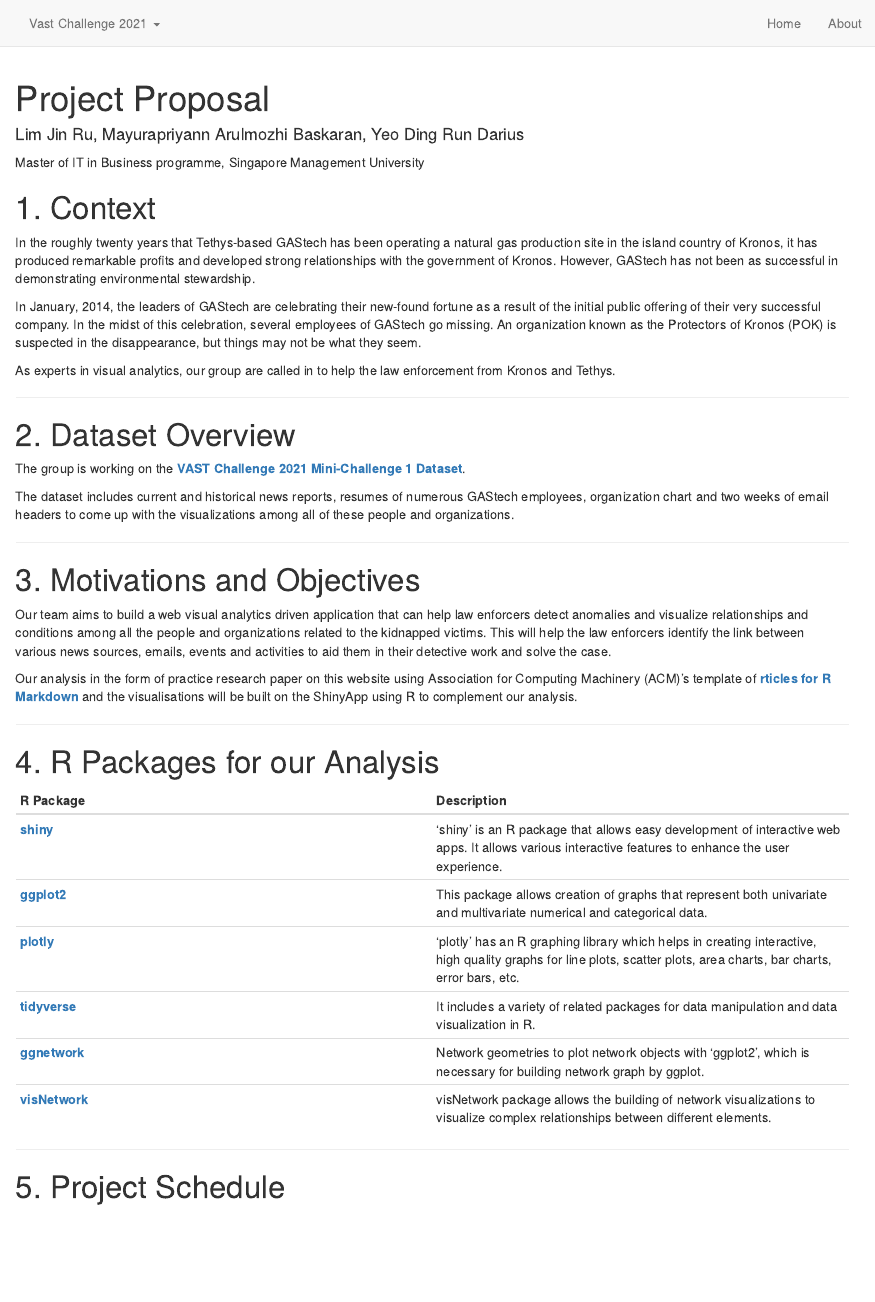
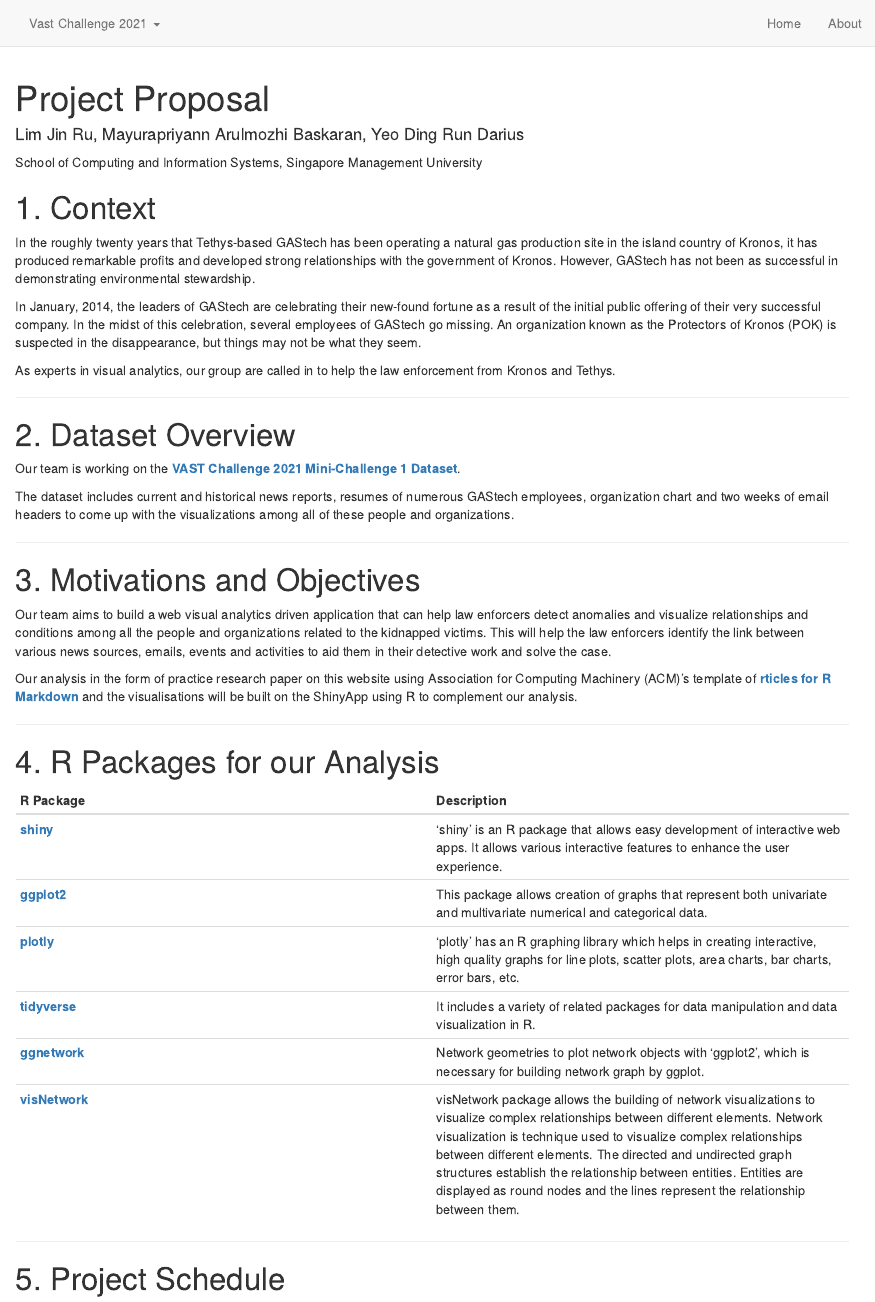
Before and after one commit to al-ljr/VisualAnalytics, an R Markdown document (ProjectProposal.Rmd): the page in a window 1100 px wide, from its top. Rendered offline with R 4.5, knitr and Pandoc, with nearby package versions; drawn as R Markdown's standard HTML page in place of the format the file asks for.

Commit message:
Updated Project Proposal content.

```diff
--- a/ProjectProposal.Rmd
+++ b/ProjectProposal.Rmd
@@ -7,7 +7,7 @@ description: |
 
 author:
   - name: Lim Jin Ru, Mayurapriyann Arulmozhi Baskaran, Yeo Ding Run Darius
-    affiliation: Master of IT in Business programme, Singapore Management University
+    affiliation: School of Computing and Information Systems, Singapore Management University
 output:
   distill::distill_article:
     toc: true
@@ -44,7 +44,8 @@ As experts in visual analytics, our group are called in to help the law enforcem
 ***
 
 # 2. Dataset Overview
-The group is working on the **[VAST Challenge 2021 Mini-Challenge 1 Dataset](https://www.vast-challenge.github.io/2021/MC1.html)**.
+
+Our team is working on the **[VAST Challenge 2021 Mini-Challenge 1 Dataset](https://www.vast-challenge.github.io/2021/MC1.html)**.
 
 The dataset includes current and historical news reports, resumes of numerous GAStech employees, organization chart and two weeks of email headers to come up with the visualizations among all of these people and organizations.
 
@@ -66,9 +67,10 @@ R Package | Description
 **[plotly](https://www.cran.r-project.org/web/packages/plotly/index.html)** | ‘plotly’ has an R graphing library which helps in creating interactive, high quality graphs for line plots, scatter plots, area charts, bar charts, error bars, etc.
 **[tidyverse](https://www.cran.r-project.org/web/packages/tidyverse/index.html)** | It includes a variety of related packages for data manipulation and data visualization in R.
 **[ggnetwork](https://www.cran.r-project.org/web/packages/ggnetwork/vignettes/ggnetwork.html)** | Network geometries to plot network objects with 'ggplot2', which is necessary for building network graph by ggplot.
-**[visNetwork](https://www.cran.r-project.org/web/packages/visNetwork/index.html)** | visNetwork package allows the building of network visualizations to visualize complex relationships between different elements.
+**[visNetwork](https://www.cran.r-project.org/web/packages/visNetwork/index.html)** | visNetwork package allows the building of network visualizations to visualize complex relationships between different elements. Network visualization is technique used to visualize complex relationships between different elements. The directed and undirected graph structures establish the relationship between entities. Entities are displayed as round nodes and the lines represent the relationship between them.
 
 ***
 
 # 5. Project Schedule
+
 ![](images/ProjectSchedule.PNG)
```
Also changed, not shown: 2 other files.
